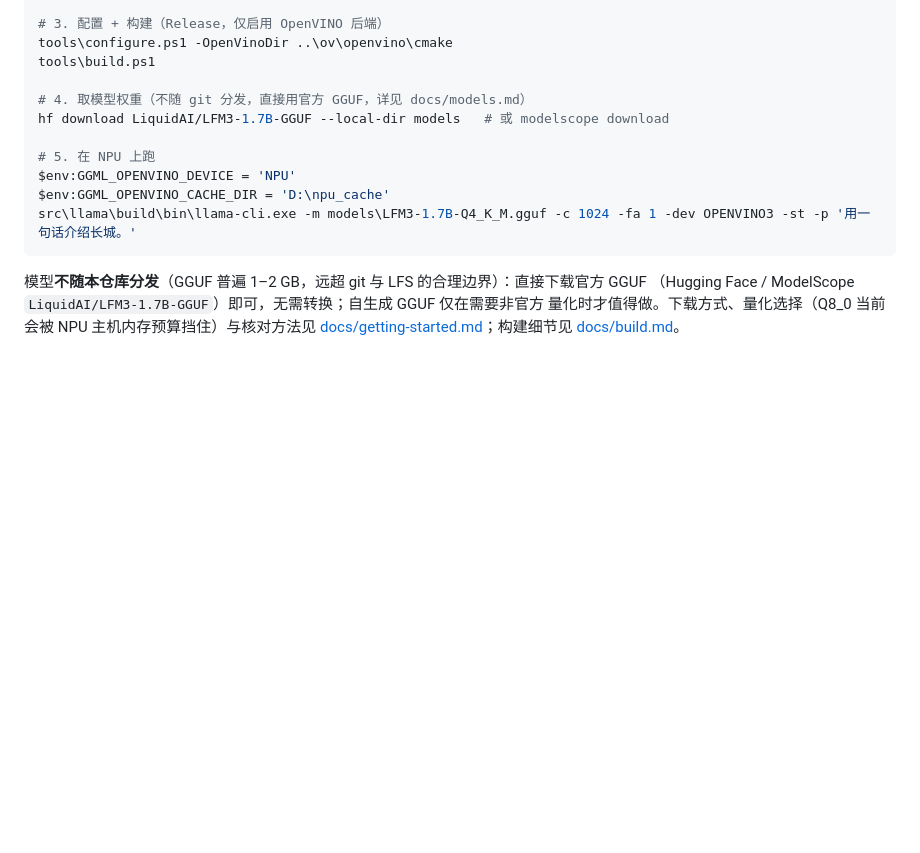
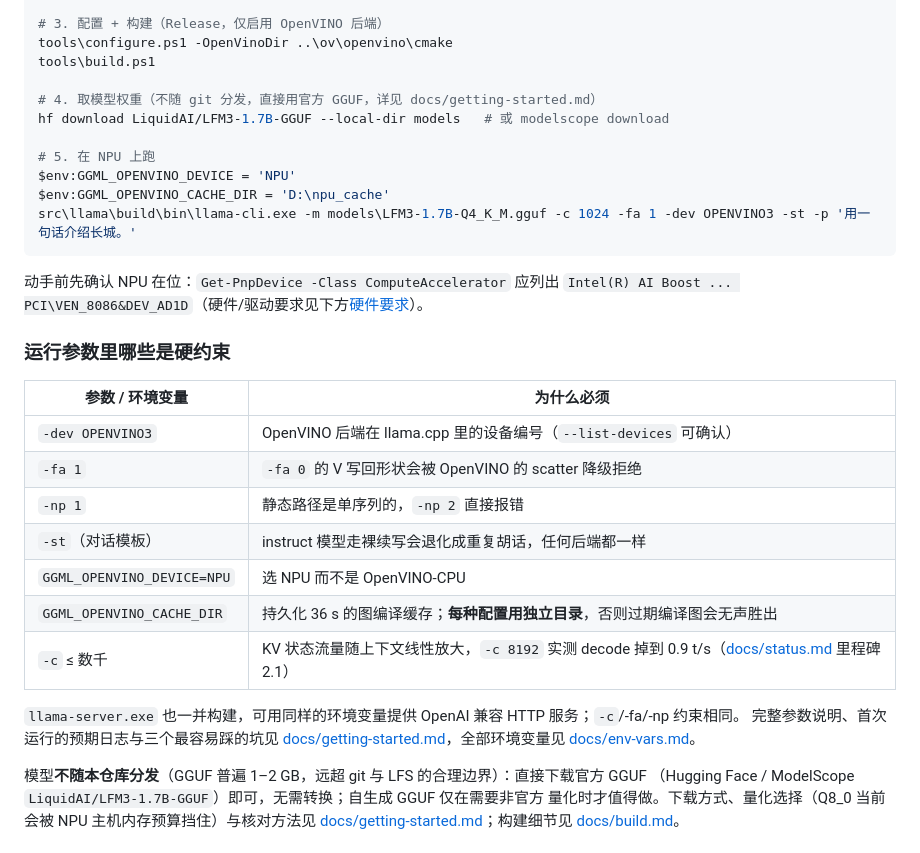
Before and after one commit to liangjianzeng/WangCai, a Markdown page: README.md, the part around the change. Rendered like a GitHub page; blank space fills up the shorter version.

Commit message:
docs(readme): deployment usage -- hard-constraint flags table, NPU presence check, server note; fix stale models.md link

````diff
--- a/README.md
+++ b/README.md
@@ -117,7 +117,7 @@ tools\bootstrap.ps1
 tools\configure.ps1 -OpenVinoDir ..\ov\openvino\cmake
 tools\build.ps1
 
-# 4. 取模型权重（不随 git 分发，直接用官方 GGUF，详见 docs/models.md）
+# 4. 取模型权重（不随 git 分发，直接用官方 GGUF，详见 docs/getting-started.md）
 hf download LiquidAI/LFM3-1.7B-GGUF --local-dir models   # 或 modelscope download
 
 # 5. 在 NPU 上跑
@@ -125,6 +125,25 @@ $env:GGML_OPENVINO_DEVICE = 'NPU'
 $env:GGML_OPENVINO_CACHE_DIR = 'D:\npu_cache'
 src\llama\build\bin\llama-cli.exe -m models\LFM3-1.7B-Q4_K_M.gguf -c 1024 -fa 1 -dev OPENVINO3 -st -p '用一句话介绍长城。'
 ```
+
+动手前先确认 NPU 在位：`Get-PnpDevice -Class ComputeAccelerator` 应列出
+`Intel(R) AI Boost ... PCI\VEN_8086&DEV_AD1D`（硬件/驱动要求见下方[硬件要求](#硬件要求)）。
+
+### 运行参数里哪些是硬约束
+
+| 参数 / 环境变量 | 为什么必须 |
+|---|---|
+| `-dev OPENVINO3` | OpenVINO 后端在 llama.cpp 里的设备编号（`--list-devices` 可确认） |
+| `-fa 1` | `-fa 0` 的 V 写回形状会被 OpenVINO 的 scatter 降级拒绝 |
+| `-np 1` | 静态路径是单序列的，`-np 2` 直接报错 |
+| `-st`（对话模板） | instruct 模型走裸续写会退化成重复胡话，任何后端都一样 |
+| `GGML_OPENVINO_DEVICE=NPU` | 选 NPU 而不是 OpenVINO-CPU |
+| `GGML_OPENVINO_CACHE_DIR` | 持久化 36 s 的图编译缓存；**每种配置用独立目录**，否则过期编译图会无声胜出 |
+| `-c` ≤ 数千 | KV 状态流量随上下文线性放大，`-c 8192` 实测 decode 掉到 0.9 t/s（[docs/status.md](docs/status.md) 里程碑 2.1） |
+
+`llama-server.exe` 也一并构建，可用同样的环境变量提供 OpenAI 兼容 HTTP 服务；`-c`/-fa/-np 约束相同。
+完整参数说明、首次运行的预期日志与三个最容易踩的坑见
+[docs/getting-started.md](docs/getting-started.md)，全部环境变量见 [docs/env-vars.md](docs/env-vars.md)。
 
 模型**不随本仓库分发**（GGUF 普遍 1–2 GB，远超 git 与 LFS 的合理边界）：直接下载官方 GGUF
 （Hugging Face / ModelScope `LiquidAI/LFM3-1.7B-GGUF`）即可，无需转换；自生成 GGUF 仅在需要非官方
````
Also changed, not shown: README_en.md (+15 -1 lines).
